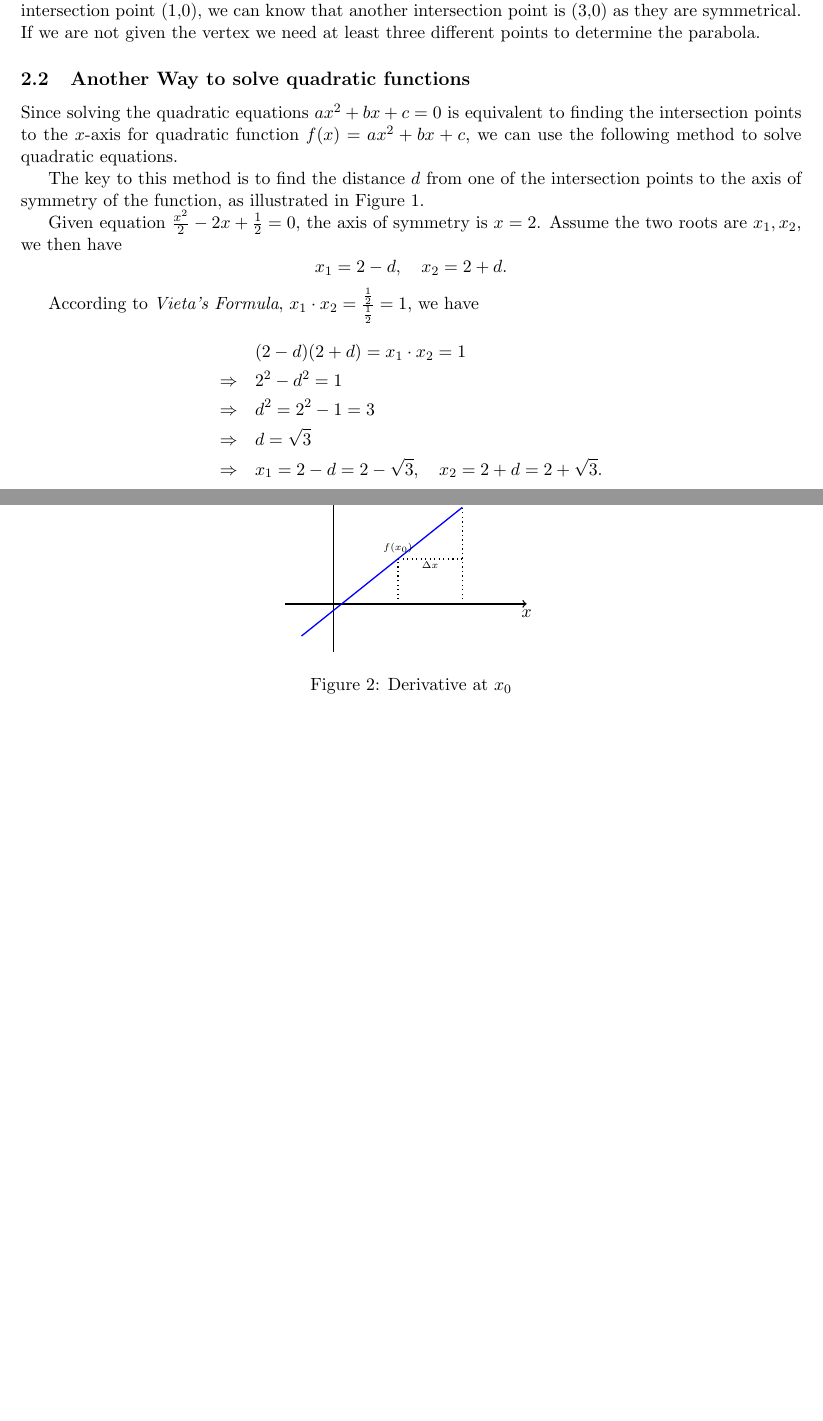
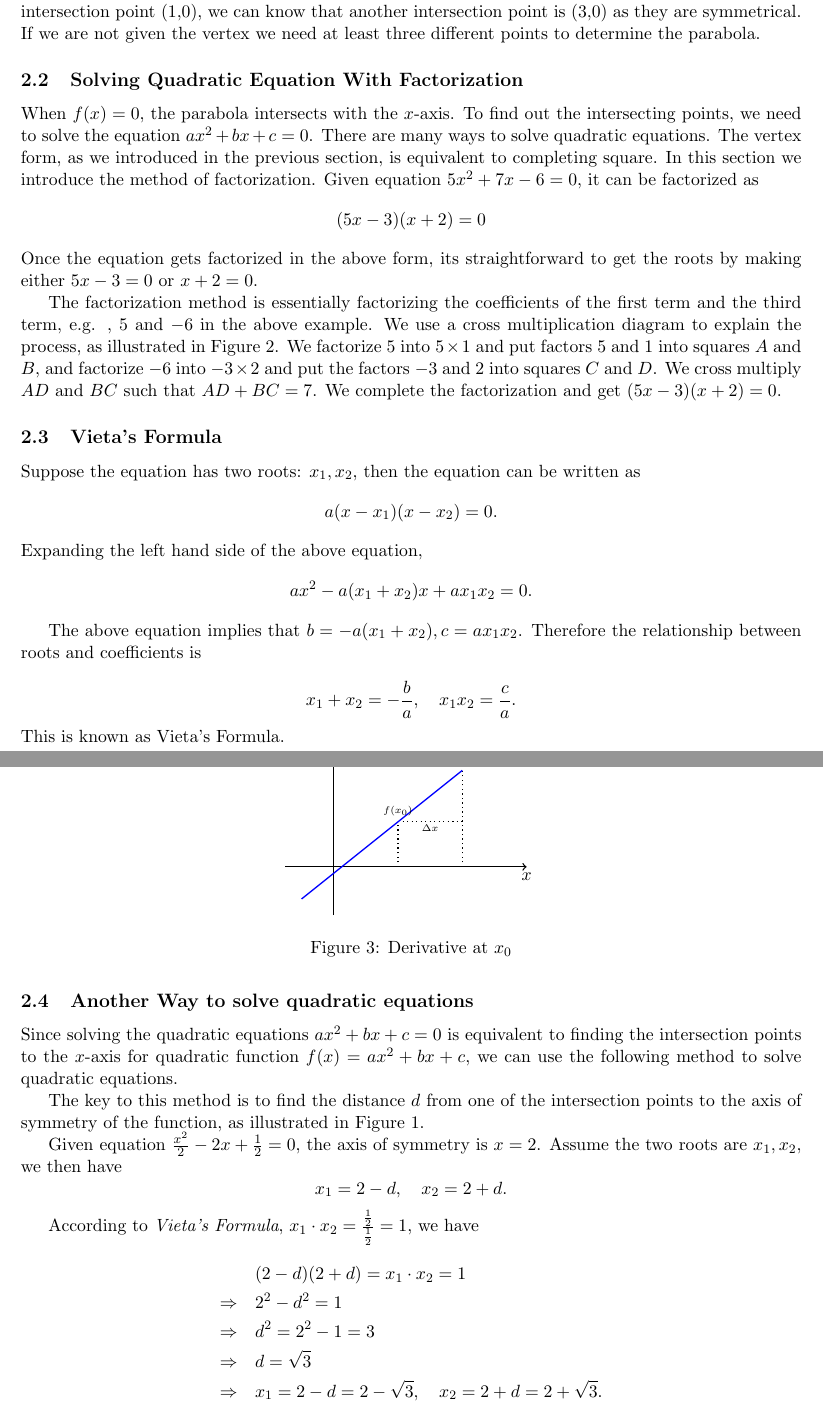
Before and after one commit to PeterHe45/MathNotes, a LaTeX document (notes.tex): two parts of pages 3 and 4 of 6 before the commit and two parts of pages 3 and 4 of 7 after it, joined at a grey line, cut so that both start at the same text, the shorter picture padded with empty space. Compiled offline with pdfLaTeX.

Commit message:
factorization

```diff
--- a/notes.tex
+++ b/notes.tex
@@ -9,7 +9,8 @@
  a4paper,
  total={170mm,257mm},
  left=20mm,
- top=15mm,
+ top=20mm,
+ bottom=20mm,
  }
 
 \usepackage{graphicx}				% Use pdf, png, jpg, or eps§ with pdflatex; use eps in DVI mode
@@ -38,6 +39,7 @@
 \fancyhf{}
 %\rhead{Teacher David @ 18601688612}
 \lhead{\leftmark}
+\rfoot{\thepage}
 
 
 \title{Math Notes}
@@ -152,4 +154,10 @@ Since the vertex is $(2,-1.5)$, $f(x)=a(x-2)^2-1.5$. Notice that point $(1,0)$ i
 \end{itemize}
 It seems like Method 1 requires merely 2 points to determine the parabola, and Method 2 requires 3 points in order to solve the parabola. However, the two Methods both require the same amount of information to determine the parabola. This is because we have the vertex $(2,-1.5)$, which helps determine the third point whenever another point is provided. For example, if we are only given one intersection point (1,0), we can know that another intersection point is (3,0) as they are symmetrical. If we are not given the vertex we need at least three different points to determine the parabola.
 
-\subsection{Another Way to solve quadratic functions}
+\subsection{Solving Quadratic Equation With Factorization}
+When $f(x)=0$, the parabola intersects with the $x$-axis. To find out the intersecting points, we need to solve the equation $ax^2+bx+c=0$. There are many ways to solve quadratic equations. The vertex form, as we introduced in the previous section, is equivalent to completing square. In this section we introduce the method of factorization.
+Given equation $5x^2 + 7x -6=0$, it can be factorized as
+\[(5x-3)(x+2)=0\]
+Once the equation gets factorized in the above form, its straightforward to get the roots by making either $5x-3=0$ or $x+2=0$.
+
+The factorization method is essentially factorizing the coefficients of the first term and the third term, e.g. , 5 and $-6$ in the above example. We use a cross multiplication diagram to explain the process, as illustrated in Figure \ref{fig:factorization}. We factorize 5 into $5\times 1$ and put factors 5 and 1 into squares $A$ and $B$, and factorize $-6$ into $-3\times 2$ and put the factors $-3$ and 2 into squares $C$ and $D$. We cross multiply $AD$ and $BC$ such that $AD+BC=7$. We complete the factorization and get $(5x-3)(x+2)=0$.
@@ -156,3 +192,19 @@ It seems like Method 1 requires merely 2 points to determine the parabola, and M
+\label{fig:factorization}
+\end{figure}
+
+
+\subsection{Vieta's Formula}
+Suppose the equation has two roots: $x_1, x_2$, then the equation can be written as
+\[a(x-x_1)(x-x_2)=0.\]
+Expanding the left hand side of the above equation,
+\[ax^2 - a(x_1 + x_2)x + ax_1 x_2 = 0.\]
+
+The above equation implies that $b = -a(x_1 + x_2), c = ax_1 x_2$. Therefore the relationship between roots and coefficients is
+
+\[x_1 + x_2= -\frac{b}{a}, \quad  x_1 x_2 = \frac{c}{a}.\]
+This is known as Vieta's Formula.
+
+\subsection{Another Way to solve quadratic equations}
 Since solving the quadratic equations $ax^2+bx+c=0$ is equivalent to finding the intersection points to the $x$-axis for quadratic function $f(x)=ax^2+bx+c$, we can use the following method to solve quadratic equations.
 
 
```
Also changed, not shown: notes.tex (28 more changed lines).
